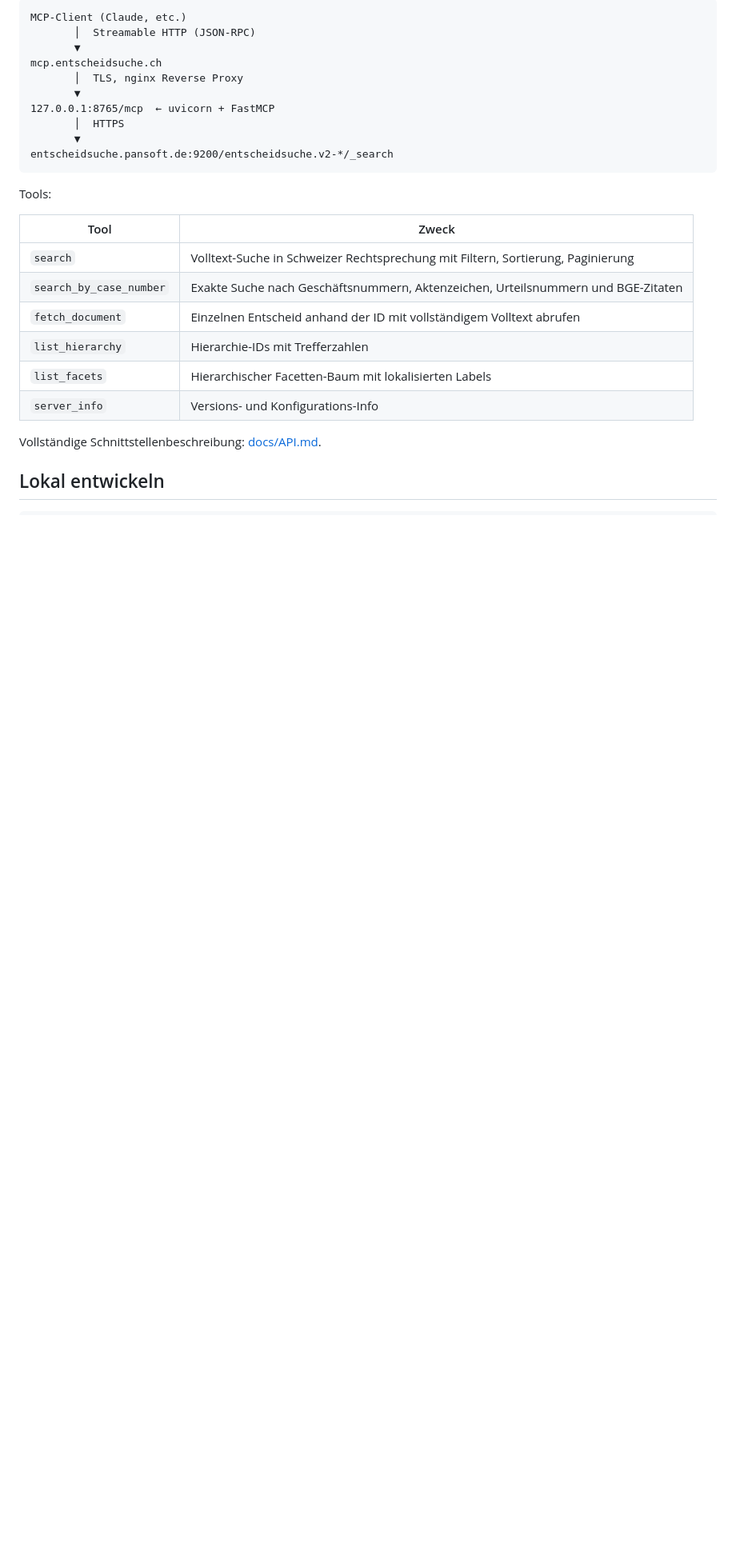
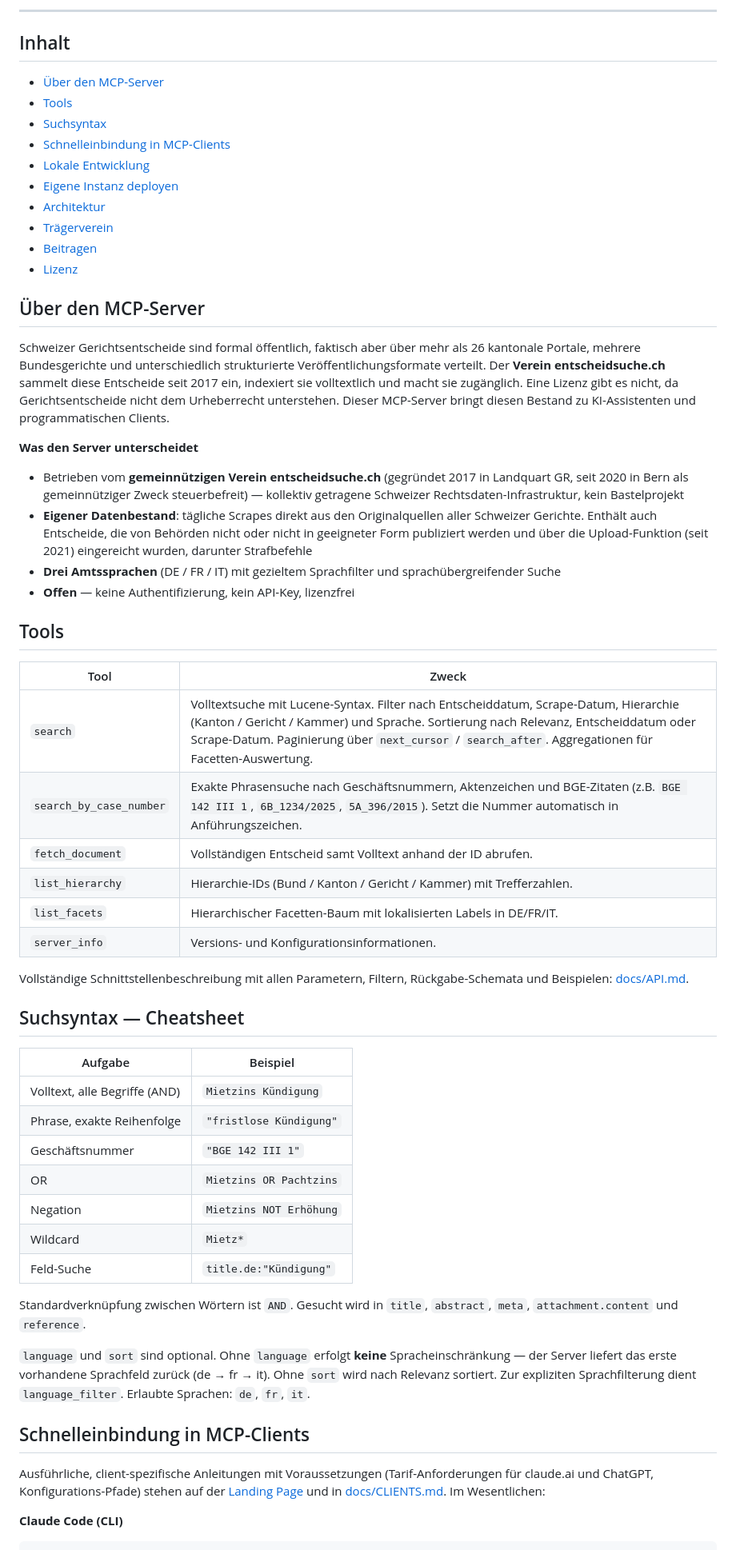
Before and after one commit to entscheidsuche/entscheidsuche-mcp, a Markdown page: README.md, the part around one of its changes. Shown at 80% size. Rendered like a GitHub page; blank space fills up the shorter version.

````diff
--- a/README.md
+++ b/README.md
@@ -24,30 +28,87 @@ den Index suchen können.
 
-```
-MCP-Client (Claude, etc.)
-       │  Streamable HTTP (JSON-RPC)
-       ▼
-mcp.entscheidsuche.ch
-       │  TLS, nginx Reverse Proxy
-       ▼
-127.0.0.1:8765/mcp  ← uvicorn + FastMCP
-       │  HTTPS
-       ▼
-entscheidsuche.pansoft.de:9200/entscheidsuche.v2-*/_search
-```
+---
 
-Tools:
+## Inhalt
+
+- [Über den MCP-Server](#über-den-mcp-server)
+- [Tools](#tools)
+- [Suchsyntax](#suchsyntax--cheatsheet)
+- [Schnelleinbindung in MCP-Clients](#schnelleinbindung-in-mcp-clients)
+- [Lokale Entwicklung](#lokale-entwicklung)
+- [Eigene Instanz deployen](#eigene-instanz-deployen-debian)
+- [Architektur](#architektur)
+- [Trägerverein](#trägerverein)
+- [Beitragen](#beitragen)
+- [Lizenz](#lizenz)
+
+## Über den MCP-Server
+
+Schweizer Gerichtsentscheide sind formal öffentlich, faktisch aber über
+mehr als 26 kantonale Portale, mehrere Bundesgerichte und unterschiedlich
+strukturierte Veröffentlichungsformate verteilt. Der **Verein
+entscheidsuche.ch** sammelt diese Entscheide seit 2017 ein, indexiert
+sie volltextlich und macht sie zugänglich. Eine Lizenz gibt es nicht, da
+Gerichtsentscheide nicht dem Urheberrecht unterstehen. Dieser
+MCP-Server bringt diesen Bestand zu KI-Assistenten und programmatischen
+Clients.
+
+**Was den Server unterscheidet**
+
+- Betrieben vom **gemeinnützigen Verein entscheidsuche.ch** (gegründet
+  2017 in Landquart GR, seit 2020 in Bern als gemeinnütziger Zweck
+  steuerbefreit) — kollektiv getragene Schweizer Rechtsdaten-Infrastruktur,
+  kein Bastelprojekt
+- **Eigener Datenbestand**: tägliche Scrapes direkt aus den
+  Originalquellen aller Schweizer Gerichte. Enthält auch Entscheide,
+  die von Behörden nicht oder nicht in geeigneter Form publiziert
+  werden und über die Upload-Funktion (seit 2021) eingereicht wurden,
+  darunter Strafbefehle
+- **Drei Amtssprachen** (DE / FR / IT) mit gezieltem Sprachfilter und
+  sprachübergreifender Suche
+- **Offen** — keine Authentifizierung, kein API-Key, lizenzfrei
+
+## Tools
 
 | Tool | Zweck |
 | --- | --- |
-| `search` | Volltext-Suche in Schweizer Rechtsprechung mit Filtern, Sortierung, Paginierung |
-| `search_by_case_number` | Exakte Suche nach Geschäftsnummern, Aktenzeichen, Urteilsnummern und BGE-Zitaten |
-| `fetch_document` | Einzelnen Entscheid anhand der ID mit vollständigem Volltext abrufen |
-| `list_hierarchy` | Hierarchie-IDs mit Trefferzahlen |
-| `list_facets` | Hierarchischer Facetten-Baum mit lokalisierten Labels |
-| `server_info` | Versions- und Konfigurations-Info |
+| `search` | Volltextsuche mit Lucene-Syntax. Filter nach Entscheiddatum, Scrape-Datum, Hierarchie (Kanton / Gericht / Kammer) und Sprache. Sortierung nach Relevanz, Entscheiddatum oder Scrape-Datum. Paginierung über `next_cursor` / `search_after`. Aggregationen für Facetten-Auswertung. |
+| `search_by_case_number` | Exakte Phrasensuche nach Geschäftsnummern, Aktenzeichen und BGE-Zitaten (z.B. `BGE 142 III 1`, `6B_1234/2025`, `5A_396/2015`). Setzt die Nummer automatisch in Anführungszeichen. |
+| `fetch_document` | Vollständigen Entscheid samt Volltext anhand der ID abrufen. |
+| `list_hierarchy` | Hierarchie-IDs (Bund / Kanton / Gericht / Kammer) mit Trefferzahlen. |
+| `list_facets` | Hierarchischer Facetten-Baum mit lokalisierten Labels in DE/FR/IT. |
+| `server_info` | Versions- und Konfigurationsinformationen. |
 
-Vollständige Schnittstellenbeschreibung: [docs/API.md](docs/API.md).
+Vollständige Schnittstellenbeschreibung mit allen Parametern, Filtern,
+Rückgabe-Schemata und Beispielen: [docs/API.md](docs/API.md).
 
-## Lokal entwickeln
+## Suchsyntax — Cheatsheet
+
+| Aufgabe | Beispiel |
+| --- | --- |
+| Volltext, alle Begriffe (AND) | `Mietzins Kündigung` |
+| Phrase, exakte Reihenfolge | `"fristlose Kündigung"` |
+| Geschäftsnummer | `"BGE 142 III 1"` |
+| OR | `Mietzins OR Pachtzins` |
+| Negation | `Mietzins NOT Erhöhung` |
+| Wildcard | `Mietz*` |
+| Feld-Suche | `title.de:"Kündigung"` |
+
+Standardverknüpfung zwischen Wörtern ist `AND`. Gesucht wird in
+`title`, `abstract`, `meta`, `attachment.content` und `reference`.
+
+`language` und `sort` sind optional. Ohne `language` erfolgt **keine**
+Spracheinschränkung — der Server liefert das erste vorhandene
+Sprachfeld zurück (de → fr → it). Ohne `sort` wird nach Relevanz
+sortiert. Zur expliziten Sprachfilterung dient `language_filter`.
+Erlaubte Sprachen: `de`, `fr`, `it`.
+
+## Schnelleinbindung in MCP-Clients
+
+Ausführliche, client-spezifische Anleitungen mit Voraussetzungen
+(Tarif-Anforderungen für claude.ai und ChatGPT, Konfigurations-Pfade)
+stehen auf der [Landing Page](https://mcp.entscheidsuche.ch) und in
+[docs/CLIENTS.md](docs/CLIENTS.md). Im Wesentlichen:
+
+**Claude Code (CLI)**
 
 ```bash
````
Also changed, not shown: other parts of README.md (+139 -118 lines).
